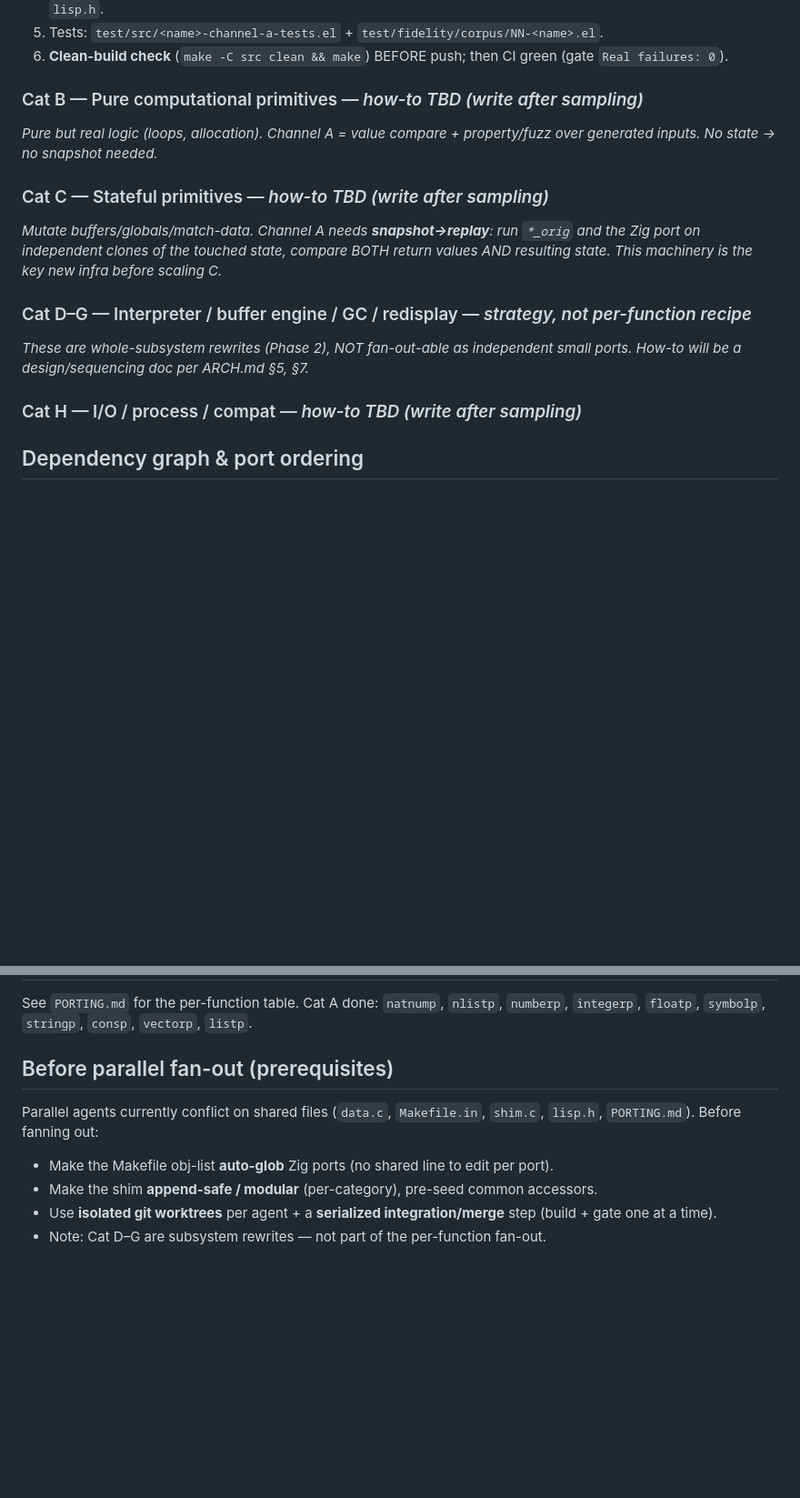
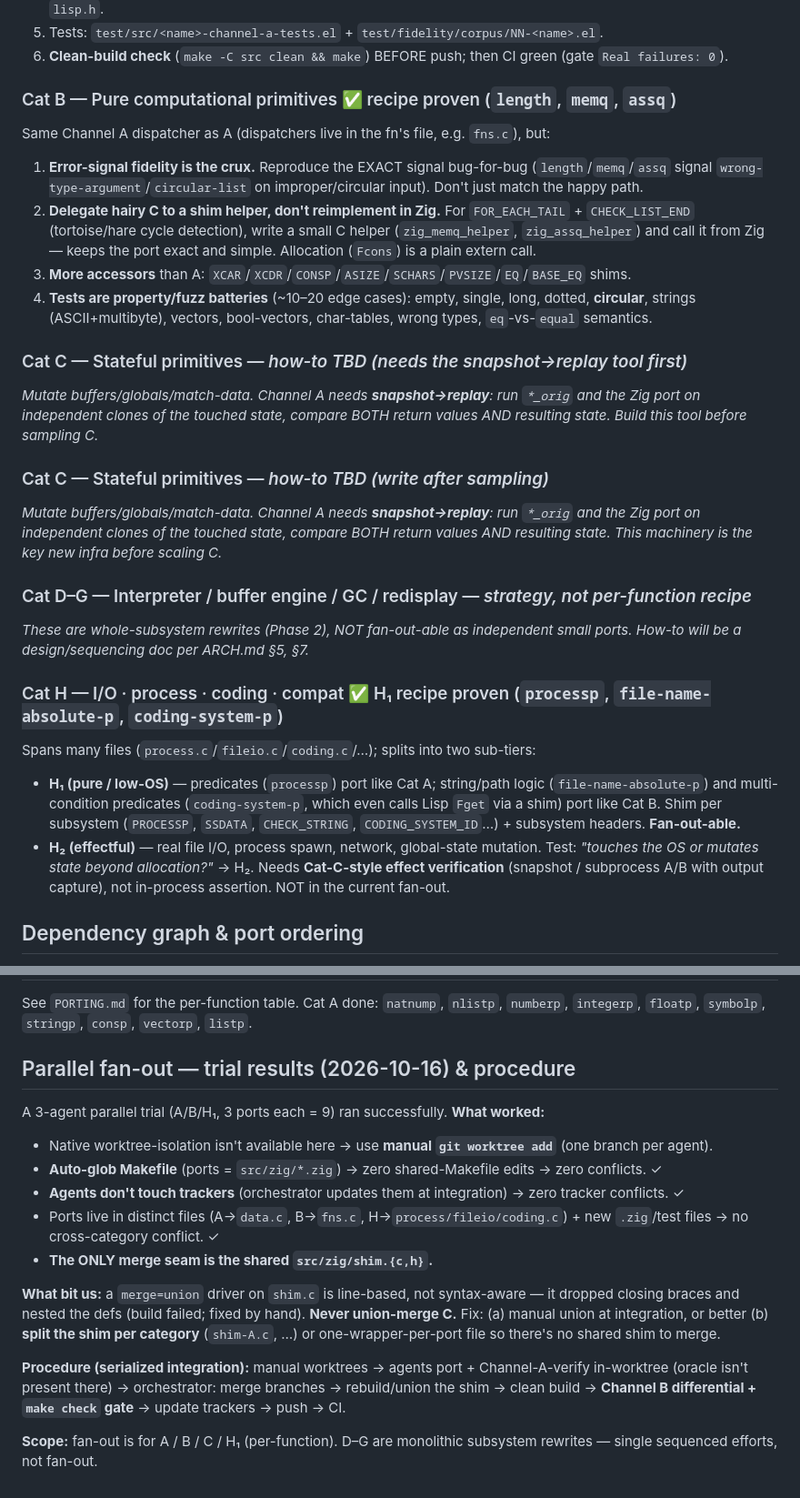
Before and after one commit to xukai92/zigmacs, a Markdown page: PORT_CATEGORIES.md, 2 parts joined by grey strips. Shown at 91% size. Drawn GitHub-style; blank space fills up the shorter version.

Commit message:
Trackers: +9 ports (Cat A 13, B 3, H1 3 = 19 total); fill B/H how-tos + fan-out lessons
Parallel fan-out trial landed: bare-symbol-p, char-or-string-p, atom (A);
length, memq, assq (B); processp, file-name-absolute-p, coding-system-p (H1).
PORT_CATEGORIES.md: counts updated, Cat B & H how-tos written, parallel-trial
results + 'never union-merge C' lesson recorded.

Co-Authored-By: Claude Opus 4.8 (1M context) <noreply@anthropic.com>

```diff
--- a/PORT_CATEGORIES.md
+++ b/PORT_CATEGORIES.md
@@ -45,8 +45,15 @@ Surface ≈ **1,790 DEFUN primitives** total (~1,300 relevant to the nox build;
 5. Tests: `test/src/<name>-channel-a-tests.el` + `test/fidelity/corpus/NN-<name>.el`.
 6. **Clean-build check** (`make -C src clean && make`) BEFORE push; then CI green (gate `Real failures: 0`).
 
-### Cat B — Pure computational primitives — _how-to TBD (write after sampling)_
-_Pure but real logic (loops, allocation). Channel A = value compare + property/fuzz over generated inputs. No state → no snapshot needed._
+### Cat B — Pure computational primitives ✅ recipe proven (`length`, `memq`, `assq`)
+Same Channel A dispatcher as A (dispatchers live in the fn's file, e.g. `fns.c`), but:
+1. **Error-signal fidelity is the crux.** Reproduce the EXACT signal bug-for-bug (`length`/`memq`/`assq` signal `wrong-type-argument`/`circular-list` on improper/circular input). Don't just match the happy path.
+2. **Delegate hairy C to a shim helper, don't reimplement in Zig.** For `FOR_EACH_TAIL` + `CHECK_LIST_END` (tortoise/hare cycle detection), write a small C helper (`zig_memq_helper`, `zig_assq_helper`) and call it from Zig — keeps the port exact and simple. Allocation (`Fcons`) is a plain extern call.
+3. **More accessors** than A: `XCAR`/`XCDR`/`CONSP`/`ASIZE`/`SCHARS`/`PVSIZE`/`EQ`/`BASE_EQ` shims.
+4. **Tests are property/fuzz batteries** (~10–20 edge cases): empty, single, long, dotted, **circular**, strings (ASCII+multibyte), vectors, bool-vectors, char-tables, wrong types, `eq`-vs-`equal` semantics.
+
+### Cat C — Stateful primitives — _how-to TBD (needs the snapshot→replay tool first)_
+_Mutate buffers/globals/match-data. Channel A needs **snapshot→replay**: run `*_orig` and the Zig port on independent clones of the touched state, compare BOTH return values AND resulting state. Build this tool before sampling C._
 
 ### Cat C — Stateful primitives — _how-to TBD (write after sampling)_
 _Mutate buffers/globals/match-data. Channel A needs **snapshot→replay**: run `*_orig` and the Zig port on independent clones of the touched state, compare BOTH return values AND resulting state. This machinery is the key new infra before scaling C._
@@ -54,7 +61,10 @@ _Mutate buffers/globals/match-data. Channel A needs **snapshot→replay**: run `
 ### Cat D–G — Interpreter / buffer engine / GC / redisplay — _strategy, not per-function recipe_
 _These are whole-subsystem rewrites (Phase 2), NOT fan-out-able as independent small ports. How-to will be a design/sequencing doc per ARCH.md §5, §7._
 
-### Cat H — I/O / process / compat — _how-to TBD (write after sampling)_
+### Cat H — I/O · process · coding · compat ✅ H₁ recipe proven (`processp`, `file-name-absolute-p`, `coding-system-p`)
+Spans many files (`process.c`/`fileio.c`/`coding.c`/…); splits into two sub-tiers:
+- **H₁ (pure / low-OS)** — predicates (`processp`) port like Cat A; string/path logic (`file-name-absolute-p`) and multi-condition predicates (`coding-system-p`, which even calls Lisp `Fget` via a shim) port like Cat B. Shim per subsystem (`PROCESSP`, `SSDATA`, `CHECK_STRING`, `CODING_SYSTEM_ID`…) + subsystem headers. **Fan-out-able.**
+- **H₂ (effectful)** — real file I/O, process spawn, network, global-state mutation. Test: *"touches the OS or mutates state beyond allocation?"* → H₂. Needs **Cat-C-style effect verification** (snapshot / subprocess A/B with output capture), not in-process assertion. NOT in the current fan-out.
 
 ## Dependency graph & port ordering
 
@@ -95,9 +105,16 @@ Post-v0 gate:    doomemacs/modules → emacs-module ABI (H) + display parity (G)
 ## Ported log
 See `PORTING.md` for the per-function table. Cat A done: `natnump`, `nlistp`, `numberp`, `integerp`, `floatp`, `symbolp`, `stringp`, `consp`, `vectorp`, `listp`.
 
-## Before parallel fan-out (prerequisites)
-Parallel agents currently conflict on shared files (`data.c`, `Makefile.in`, `shim.c`, `lisp.h`, `PORTING.md`). Before fanning out:
-- Make the Makefile obj-list **auto-glob** Zig ports (no shared line to edit per port).
-- Make the shim **append-safe / modular** (per-category), pre-seed common accessors.
-- Use **isolated git worktrees** per agent + a **serialized integration/merge** step (build + gate one at a time).
-- Note: Cat D–G are subsystem rewrites — not part of the per-function fan-out.
+## Parallel fan-out — trial results (2026-10-16) & procedure
+A 3-agent parallel trial (A/B/H₁, 3 ports each = 9) ran successfully. **What worked:**
+- Native worktree-isolation isn't available here → use **manual `git worktree add`** (one branch per agent).
+- **Auto-glob Makefile** (ports = `src/zig/*.zig`) → zero shared-Makefile edits → zero conflicts. ✓
+- **Agents don't touch trackers** (orchestrator updates them at integration) → zero tracker conflicts. ✓
+- Ports live in distinct files (A→`data.c`, B→`fns.c`, H→`process/fileio/coding.c`) + new `.zig`/test files → no cross-category conflict. ✓
+- **The ONLY merge seam is the shared `src/zig/shim.{c,h}`.**
+
+**What bit us:** a `merge=union` driver on `shim.c` is line-based, not syntax-aware — it dropped closing braces and nested the defs (build failed; fixed by hand). **Never union-merge C.** Fix: (a) manual union at integration, or better (b) **split the shim per category** (`shim-A.c`, …) or one-wrapper-per-port file so there's no shared shim to merge.
+
+**Procedure (serialized integration):** manual worktrees → agents port + Channel-A-verify in-worktree (oracle isn't present there) → orchestrator: merge branches → rebuild/union the shim → clean build → **Channel B differential + `make check` gate** → update trackers → push → CI.
+
+**Scope:** fan-out is for A / B / C / H₁ (per-function). D–G are monolithic subsystem rewrites — single sequenced efforts, not fan-out.
```
Also changed, not shown: other parts of PORT_CATEGORIES.md (+4 -4 lines), PORTING.md (+1 -1 lines).
